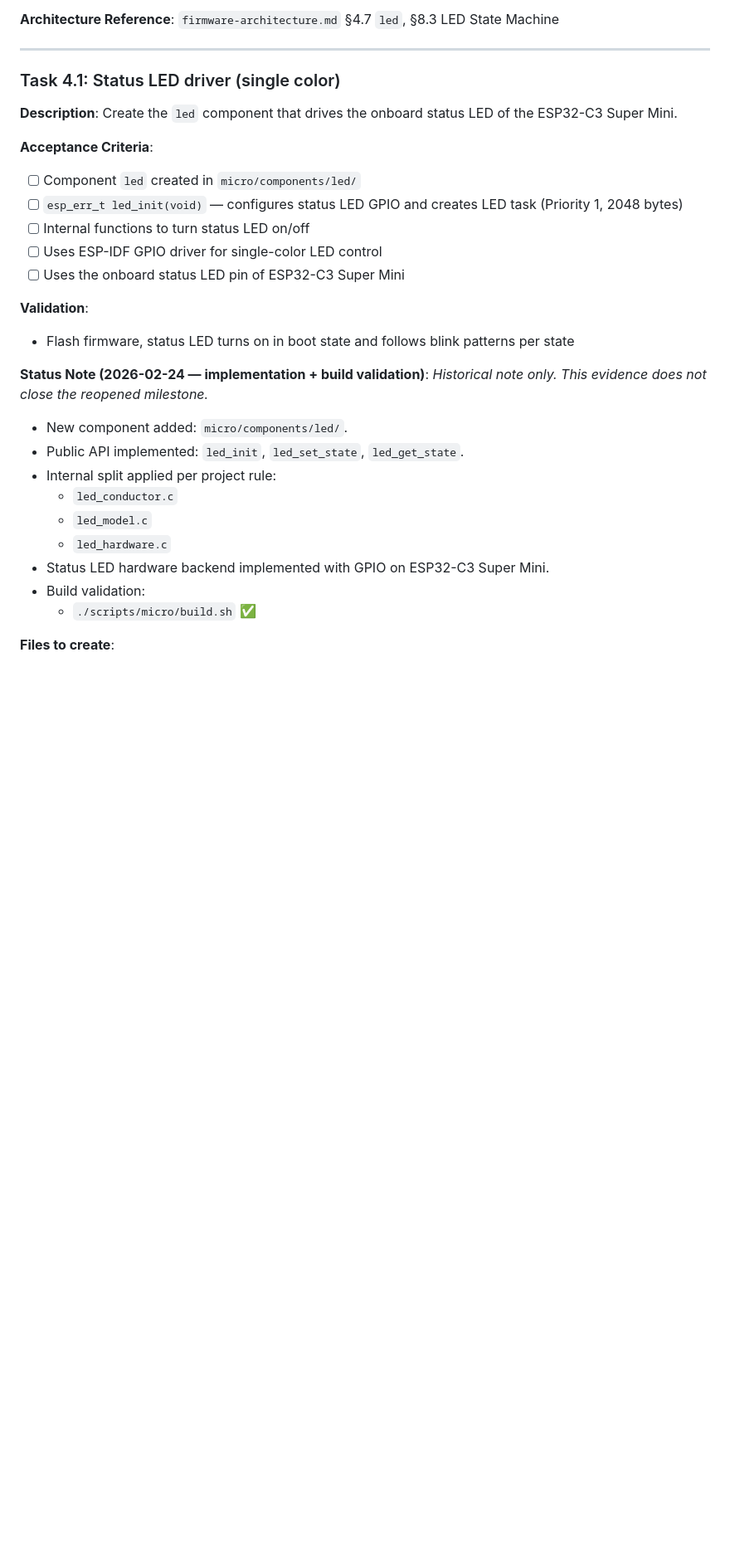
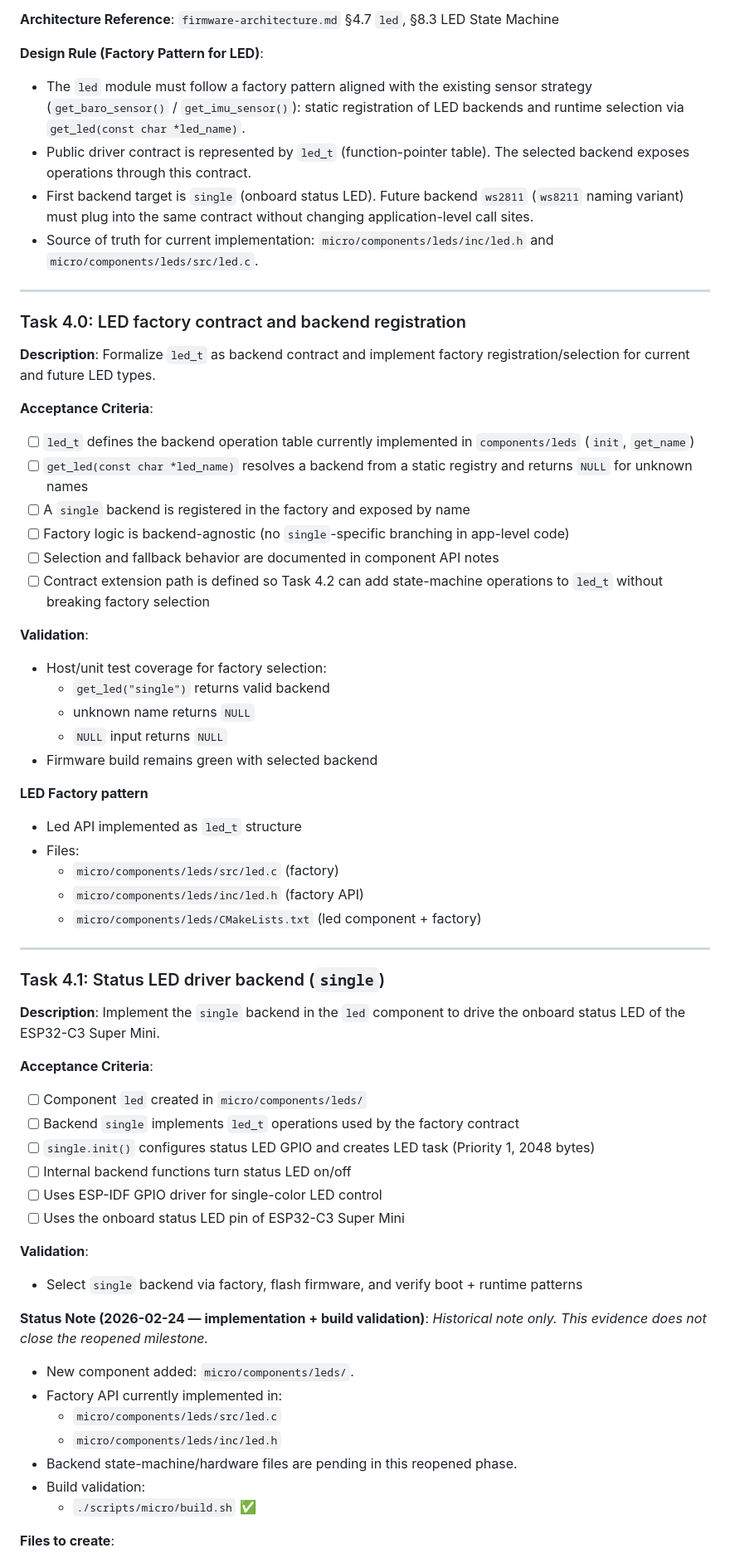
Before and after one commit to vabarcaPWR/esp-fly-in-peace, a Markdown page: docs/roadmap.micro.md, the part around one of its changes. Shown at 83% size. Drawn GitHub-style; blank space fills up the shorter version.

Commit message:
Update roadmap

```diff
--- a/docs/roadmap.micro.md
+++ b/docs/roadmap.micro.md
@@ -890,31 +892,64 @@ bluetoothctl --timeout 10 scan on || true
 
 **Architecture Reference**: `firmware-architecture.md` §4.7 `led`, §8.3 LED State Machine
 
----
-
-### Task 4.1: Status LED driver (single color)
-
-**Description**: Create the `led` component that drives the onboard status LED of the ESP32-C3 Super Mini.
-
-**Acceptance Criteria**:
-- [ ] Component `led` created in `micro/components/led/`
-- [ ] `esp_err_t led_init(void)` — configures status LED GPIO and creates LED task (Priority 1, 2048 bytes)
-- [ ] Internal functions to turn status LED on/off
+**Design Rule (Factory Pattern for LED)**:
+- The `led` module must follow a factory pattern aligned with the existing sensor strategy (`get_baro_sensor()` / `get_imu_sensor()`): static registration of LED backends and runtime selection via `get_led(const char *led_name)`.
+- Public driver contract is represented by `led_t` (function-pointer table). The selected backend exposes operations through this contract.
+- First backend target is `single` (onboard status LED). Future backend `ws2811` (`ws8211` naming variant) must plug into the same contract without changing application-level call sites.
+- Source of truth for current implementation: `micro/components/leds/inc/led.h` and `micro/components/leds/src/led.c`.
+
+---
+
+### Task 4.0: LED factory contract and backend registration
+
+**Description**: Formalize `led_t` as backend contract and implement factory registration/selection for current and future LED types.
+
+**Acceptance Criteria**:
+- [ ] `led_t` defines the backend operation table currently implemented in `components/leds` (`init`, `get_name`)
+- [ ] `get_led(const char *led_name)` resolves a backend from a static registry and returns `NULL` for unknown names
+- [ ] A `single` backend is registered in the factory and exposed by name
+- [ ] Factory logic is backend-agnostic (no `single`-specific branching in app-level code)
+- [ ] Selection and fallback behavior are documented in component API notes
+- [ ] Contract extension path is defined so Task 4.2 can add state-machine operations to `led_t` without breaking factory selection
+
+**Validation**:
+- Host/unit test coverage for factory selection:
+  - `get_led("single")` returns valid backend
+  - unknown name returns `NULL`
+  - `NULL` input returns `NULL`
+- Firmware build remains green with selected backend
+
+**LED Factory pattern**
+- Led API implemented as `led_t` structure
+- Files:
+  - `micro/components/leds/src/led.c` (factory)
+  - `micro/components/leds/inc/led.h` (factory API)
+  - `micro/components/leds/CMakeLists.txt` (led component + factory)
+
+---
+
+### Task 4.1: Status LED driver backend (`single`)
+
+**Description**: Implement the `single` backend in the `led` component to drive the onboard status LED of the ESP32-C3 Super Mini.
+
+**Acceptance Criteria**:
+- [ ] Component `led` created in `micro/components/leds/`
+- [ ] Backend `single` implements `led_t` operations used by the factory contract
+- [ ] `single.init()` configures status LED GPIO and creates LED task (Priority 1, 2048 bytes)
+- [ ] Internal backend functions turn status LED on/off
 - [ ] Uses ESP-IDF GPIO driver for single-color LED control
 - [ ] Uses the onboard status LED pin of ESP32-C3 Super Mini
 
 **Validation**:
-- Flash firmware, status LED turns on in boot state and follows blink patterns per state
+- Select `single` backend via factory, flash firmware, and verify boot + runtime patterns
 
 **Status Note (2026-02-24 — implementation + build validation)**:
 _Historical note only. This evidence does not close the reopened milestone._
-- New component added: `micro/components/led/`.
-- Public API implemented: `led_init`, `led_set_state`, `led_get_state`.
-- Internal split applied per project rule:
-  - `led_conductor.c`
-  - `led_model.c`
-  - `led_hardware.c`
-- Status LED hardware backend implemented with GPIO on ESP32-C3 Super Mini.
+- New component added: `micro/components/leds/`.
+- Factory API currently implemented in:
+  - `micro/components/leds/src/led.c`
+  - `micro/components/leds/inc/led.h`
+- Backend state-machine/hardware files are pending in this reopened phase.
 - Build validation:
   - `./scripts/micro/build.sh` ✅
 
```
Also changed, not shown: other parts of docs/roadmap.micro.md (+91 -58 lines), docs/architecture/firmware-architecture.md (+4 -4 lines).
